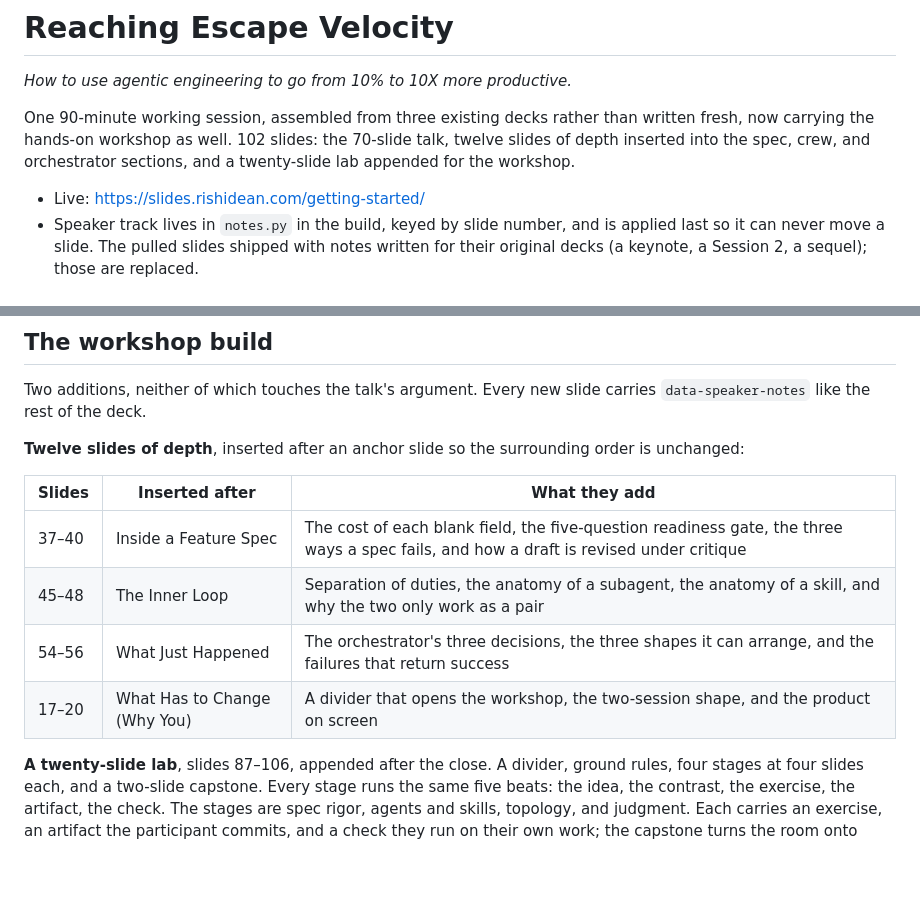
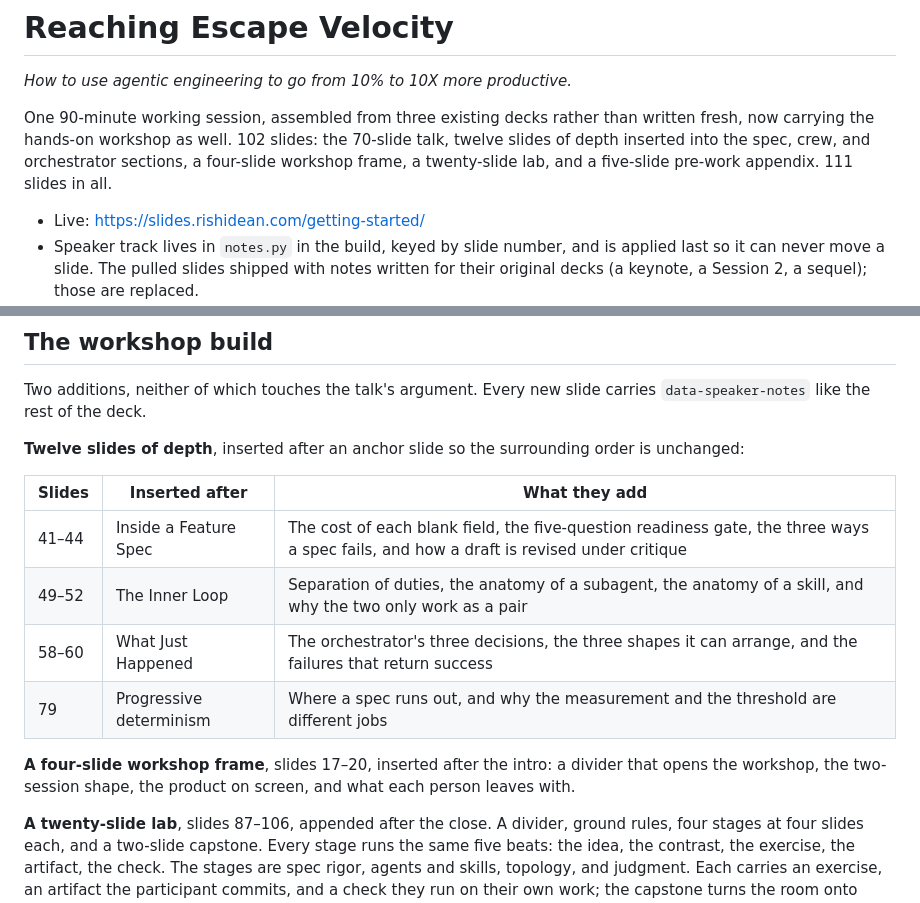
Before and after one commit to rishidean/slides, a Markdown page: getting-started/README.md, 2 parts joined by grey strips. Rendered like a GitHub page; blank space fills up the shorter version.

Commit message:
Deck README: correct the slide count and the insertion table
The README still read 102 slides and carried a malformed depth-table row that
glued the workshop frame onto the 'where a spec runs out' slide. Restores the
four depth ranges to their post-frame positions and gives the frame its own
entry.

```diff
--- a/getting-started/README.md
+++ b/getting-started/README.md
@@ -5,7 +5,8 @@
 One 90-minute working session, assembled from three existing decks rather than
 written fresh, now carrying the hands-on workshop as well. 102 slides: the
 70-slide talk, twelve slides of depth inserted into the spec, crew, and
-orchestrator sections, and a twenty-slide lab appended for the workshop.
+orchestrator sections, a four-slide workshop frame, a twenty-slide lab, and a
+five-slide pre-work appendix. 111 slides in all.
 
 - Live: https://slides.rishidean.com/getting-started/
 - Speaker track lives in `notes.py` in the build, keyed by slide number, and
@@ -52,10 +53,14 @@ order is unchanged:
 
 | Slides | Inserted after | What they add |
 | --- | --- | --- |
-| 37–40 | Inside a Feature Spec | The cost of each blank field, the five-question readiness gate, the three ways a spec fails, and how a draft is revised under critique |
-| 45–48 | The Inner Loop | Separation of duties, the anatomy of a subagent, the anatomy of a skill, and why the two only work as a pair |
-| 54–56 | What Just Happened | The orchestrator's three decisions, the three shapes it can arrange, and the failures that return success |
-| 17–20 | What Has to Change (Why You) | A divider that opens the workshop, the two-session shape, and the product on screen | Where a spec runs out, and why the measurement and the threshold are different jobs |
+| 41–44 | Inside a Feature Spec | The cost of each blank field, the five-question readiness gate, the three ways a spec fails, and how a draft is revised under critique |
+| 49–52 | The Inner Loop | Separation of duties, the anatomy of a subagent, the anatomy of a skill, and why the two only work as a pair |
+| 58–60 | What Just Happened | The orchestrator's three decisions, the three shapes it can arrange, and the failures that return success |
+| 79 | Progressive determinism | Where a spec runs out, and why the measurement and the threshold are different jobs |
+
+**A four-slide workshop frame**, slides 17–20, inserted after the intro: a divider
+that opens the workshop, the two-session shape, the product on screen, and what
+each person leaves with.
 
 **A twenty-slide lab**, slides 87–106, appended after the close. A divider, ground
 rules, four stages at four slides each, and a two-slide capstone. Every stage runs
```
